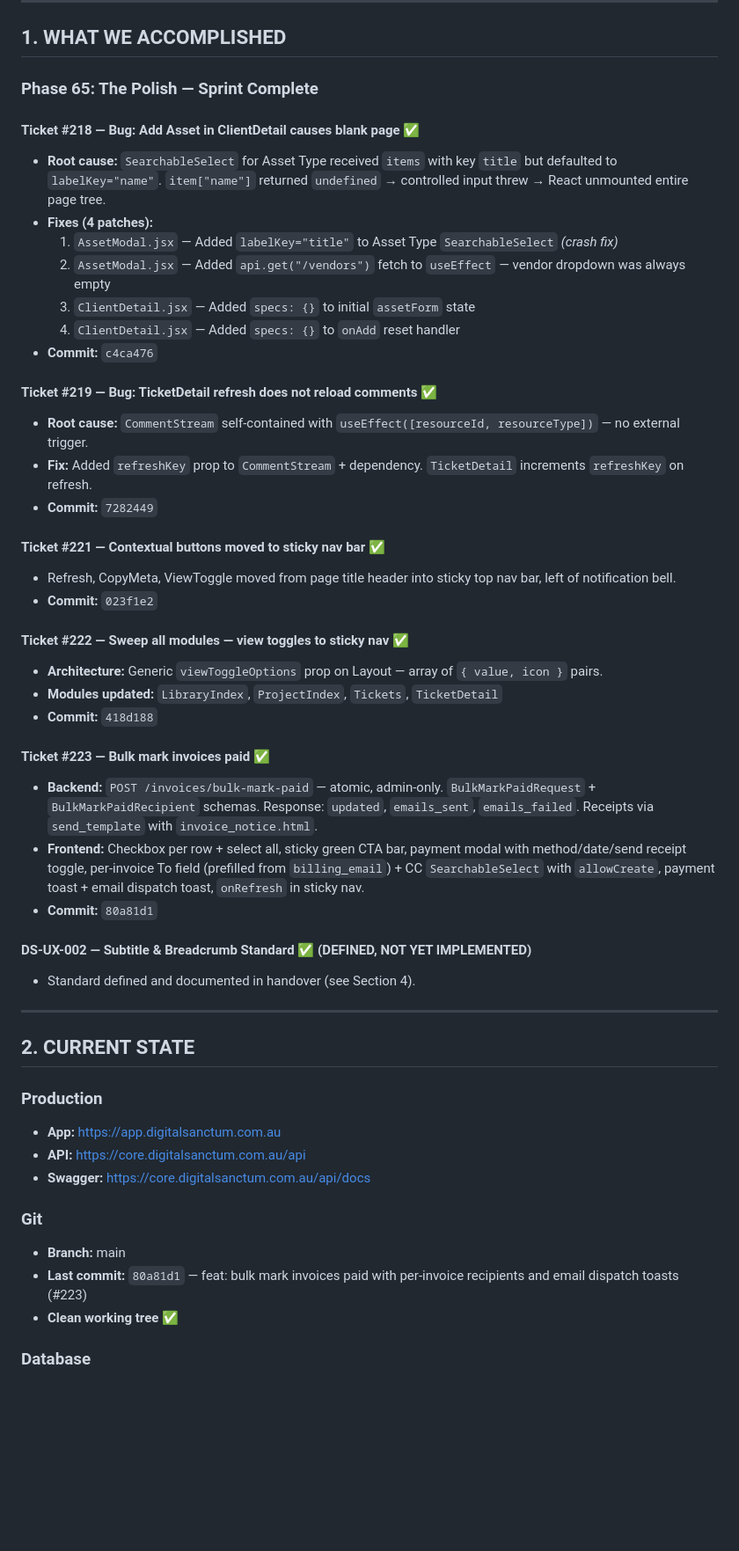
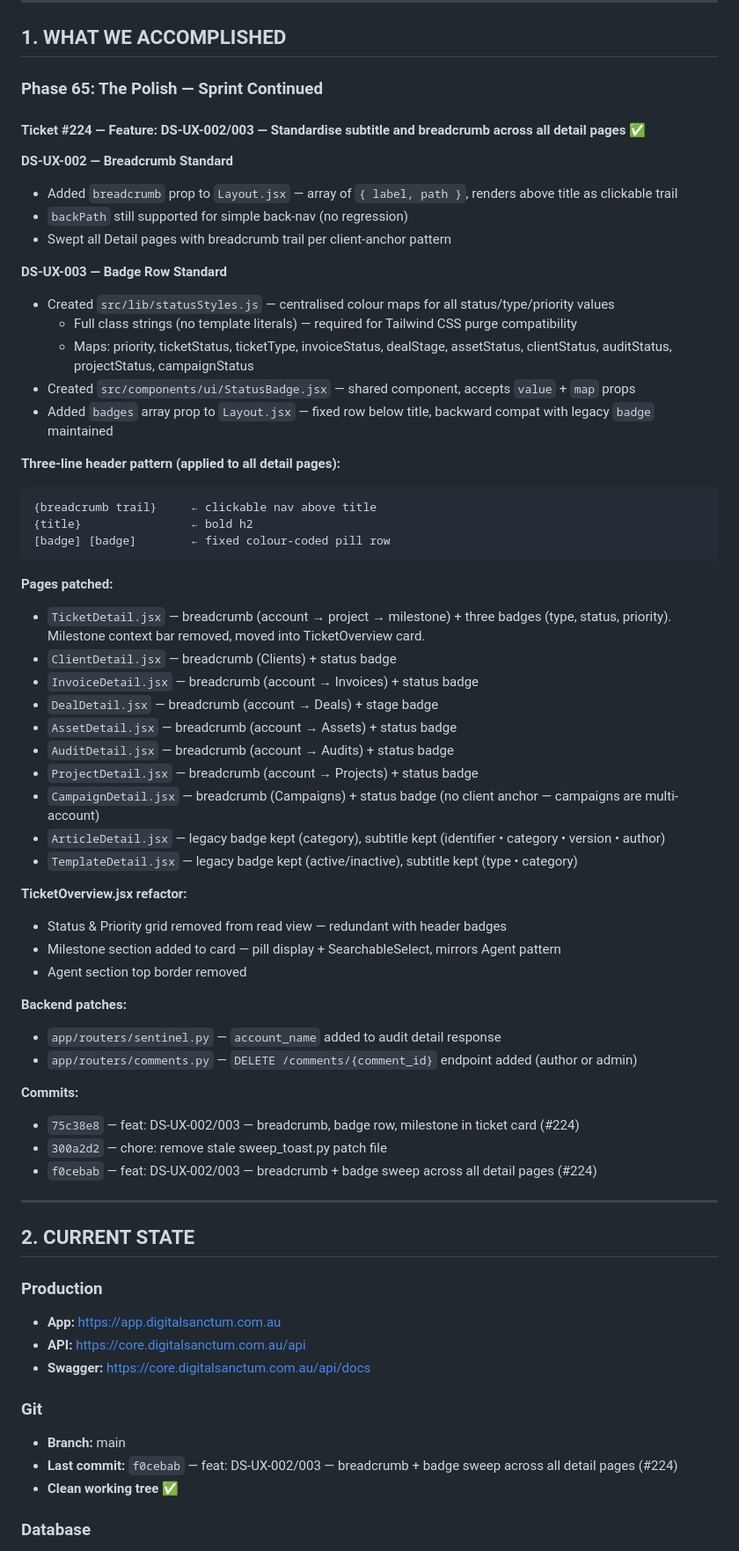
Before and after one commit to preginald/sanctum-monorepo, a Markdown page: session_handover.md, the part around one of its changes. Shown at 88% size. Rendered like a GitHub page; blank space fills up the shorter version.

Commit message:
chore: session handover 2026-02-21

````diff
--- a/session_handover.md
+++ b/session_handover.md
@@ -6,38 +6,54 @@
 
 ## 1. WHAT WE ACCOMPLISHED
 
-### Phase 65: The Polish — Sprint Complete
+### Phase 65: The Polish — Sprint Continued
 
-#### Ticket #218 — Bug: Add Asset in ClientDetail causes blank page ✅
-- **Root cause:** `SearchableSelect` for Asset Type received `items` with key `title` but defaulted to `labelKey="name"`. `item["name"]` returned `undefined` → controlled input threw → React unmounted entire page tree.
-- **Fixes (4 patches):**
-  1. `AssetModal.jsx` — Added `labelKey="title"` to Asset Type `SearchableSelect` *(crash fix)*
-  2. `AssetModal.jsx` — Added `api.get("/vendors")` fetch to `useEffect` — vendor dropdown was always empty
-  3. `ClientDetail.jsx` — Added `specs: {}` to initial `assetForm` state
-  4. `ClientDetail.jsx` — Added `specs: {}` to `onAdd` reset handler
-- **Commit:** `c4ca476`
+#### Ticket #224 — Feature: DS-UX-002/003 — Standardise subtitle and breadcrumb across all detail pages ✅
 
-#### Ticket #219 — Bug: TicketDetail refresh does not reload comments ✅
-- **Root cause:** `CommentStream` self-contained with `useEffect([resourceId, resourceType])` — no external trigger.
-- **Fix:** Added `refreshKey` prop to `CommentStream` + dependency. `TicketDetail` increments `refreshKey` on refresh.
-- **Commit:** `7282449`
+**DS-UX-002 — Breadcrumb Standard**
+- Added `breadcrumb` prop to `Layout.jsx` — array of `{ label, path }`, renders above title as clickable trail
+- `backPath` still supported for simple back-nav (no regression)
+- Swept all Detail pages with breadcrumb trail per client-anchor pattern
 
-#### Ticket #221 — Contextual buttons moved to sticky nav bar ✅
-- Refresh, CopyMeta, ViewToggle moved from page title header into sticky top nav bar, left of notification bell.
-- **Commit:** `023f1e2`
+**DS-UX-003 — Badge Row Standard**
+- Created `src/lib/statusStyles.js` — centralised colour maps for all status/type/priority values
+  - Full class strings (no template literals) — required for Tailwind CSS purge compatibility
+  - Maps: priority, ticketStatus, ticketType, invoiceStatus, dealStage, assetStatus, clientStatus, auditStatus, projectStatus, campaignStatus
+- Created `src/components/ui/StatusBadge.jsx` — shared component, accepts `value` + `map` props
+- Added `badges` array prop to `Layout.jsx` — fixed row below title, backward compat with legacy `badge` maintained
 
-#### Ticket #222 — Sweep all modules — view toggles to sticky nav ✅
-- **Architecture:** Generic `viewToggleOptions` prop on Layout — array of `{ value, icon }` pairs.
-- **Modules updated:** `LibraryIndex`, `ProjectIndex`, `Tickets`, `TicketDetail`
-- **Commit:** `418d188`
+**Three-line header pattern (applied to all detail pages):**
+```
+{breadcrumb trail}     ← clickable nav above title
+{title}                ← bold h2
+[badge] [badge]        ← fixed colour-coded pill row
+```
 
-#### Ticket #223 — Bulk mark invoices paid ✅
-- **Backend:** `POST /invoices/bulk-mark-paid` — atomic, admin-only. `BulkMarkPaidRequest` + `BulkMarkPaidRecipient` schemas. Response: `updated`, `emails_sent`, `emails_failed`. Receipts via `send_template` with `invoice_notice.html`.
-- **Frontend:** Checkbox per row + select all, sticky green CTA bar, payment modal with method/date/send receipt toggle, per-invoice To field (prefilled from `billing_email`) + CC `SearchableSelect` with `allowCreate`, payment toast + email dispatch toast, `onRefresh` in sticky nav.
-- **Commit:** `80a81d1`
+**Pages patched:**
+- `TicketDetail.jsx` — breadcrumb (account → project → milestone) + three badges (type, status, priority). Milestone context bar removed, moved into TicketOverview card.
+- `ClientDetail.jsx` — breadcrumb (Clients) + status badge
+- `InvoiceDetail.jsx` — breadcrumb (account → Invoices) + status badge
+- `DealDetail.jsx` — breadcrumb (account → Deals) + stage badge
+- `AssetDetail.jsx` — breadcrumb (account → Assets) + status badge
+- `AuditDetail.jsx` — breadcrumb (account → Audits) + status badge
+- `ProjectDetail.jsx` — breadcrumb (account → Projects) + status badge
+- `CampaignDetail.jsx` — breadcrumb (Campaigns) + status badge (no client anchor — campaigns are multi-account)
+- `ArticleDetail.jsx` — legacy badge kept (category), subtitle kept (identifier • category • version • author)
+- `TemplateDetail.jsx` — legacy badge kept (active/inactive), subtitle kept (type • category)
 
-#### DS-UX-002 — Subtitle & Breadcrumb Standard ✅ (DEFINED, NOT YET IMPLEMENTED)
-- Standard defined and documented in handover (see Section 4).
+**TicketOverview.jsx refactor:**
+- Status & Priority grid removed from read view — redundant with header badges
+- Milestone section added to card — pill display + SearchableSelect, mirrors Agent pattern
+- Agent section top border removed
+
+**Backend patches:**
+- `app/routers/sentinel.py` — `account_name` added to audit detail response
+- `app/routers/comments.py` — `DELETE /comments/{comment_id}` endpoint added (author or admin)
+
+**Commits:**
+- `75c38e8` — feat: DS-UX-002/003 — breadcrumb, badge row, milestone in ticket card (#224)
+- `300a2d2` — chore: remove stale sweep_toast.py patch file
+- `f0cebab` — feat: DS-UX-002/003 — breadcrumb + badge sweep across all detail pages (#224)
 
 ---
 
@@ -50,7 +66,7 @@
 
 ### Git
 - **Branch:** main
-- **Last commit:** `80a81d1` — feat: bulk mark invoices paid with per-invoice recipients and email dispatch toasts (#223)
+- **Last commit:** `f0cebab` — feat: DS-UX-002/003 — breadcrumb + badge sweep across all detail pages (#224)
 - **Clean working tree** ✅
 
 ### Database
````
Also changed, not shown: other parts of session_handover.md (+28 -63 lines).
